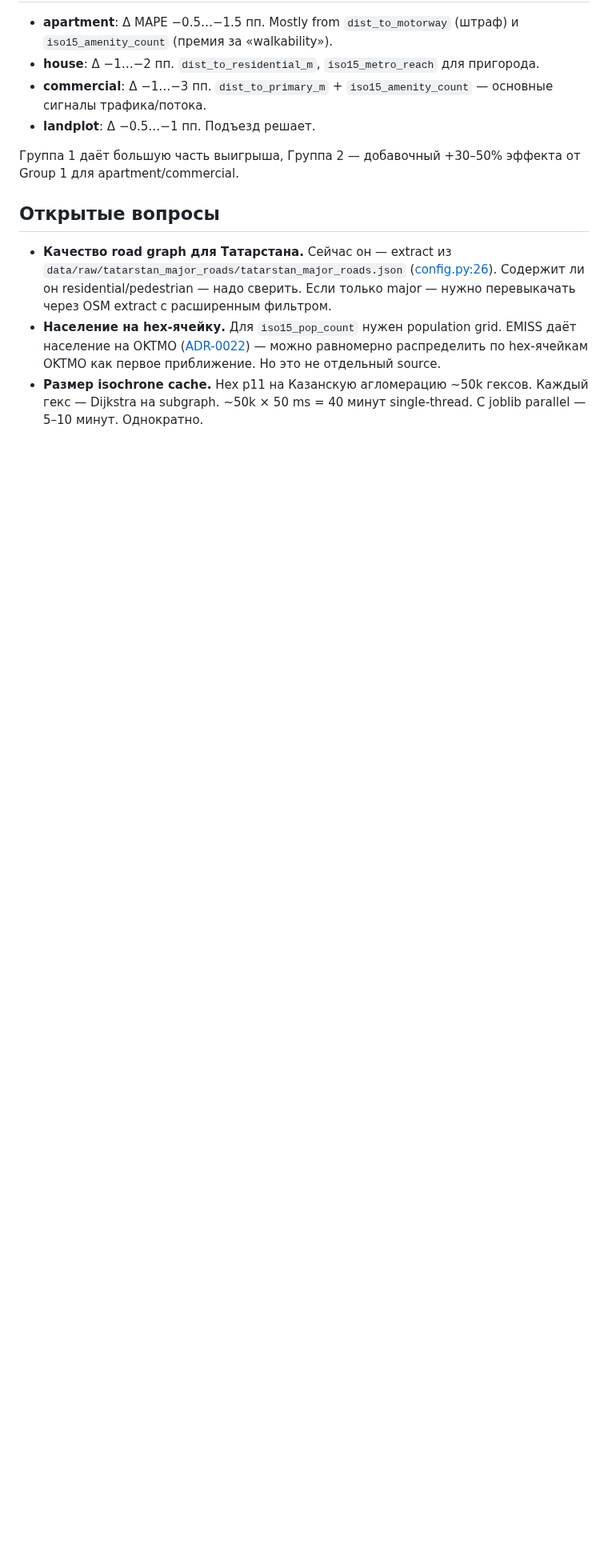
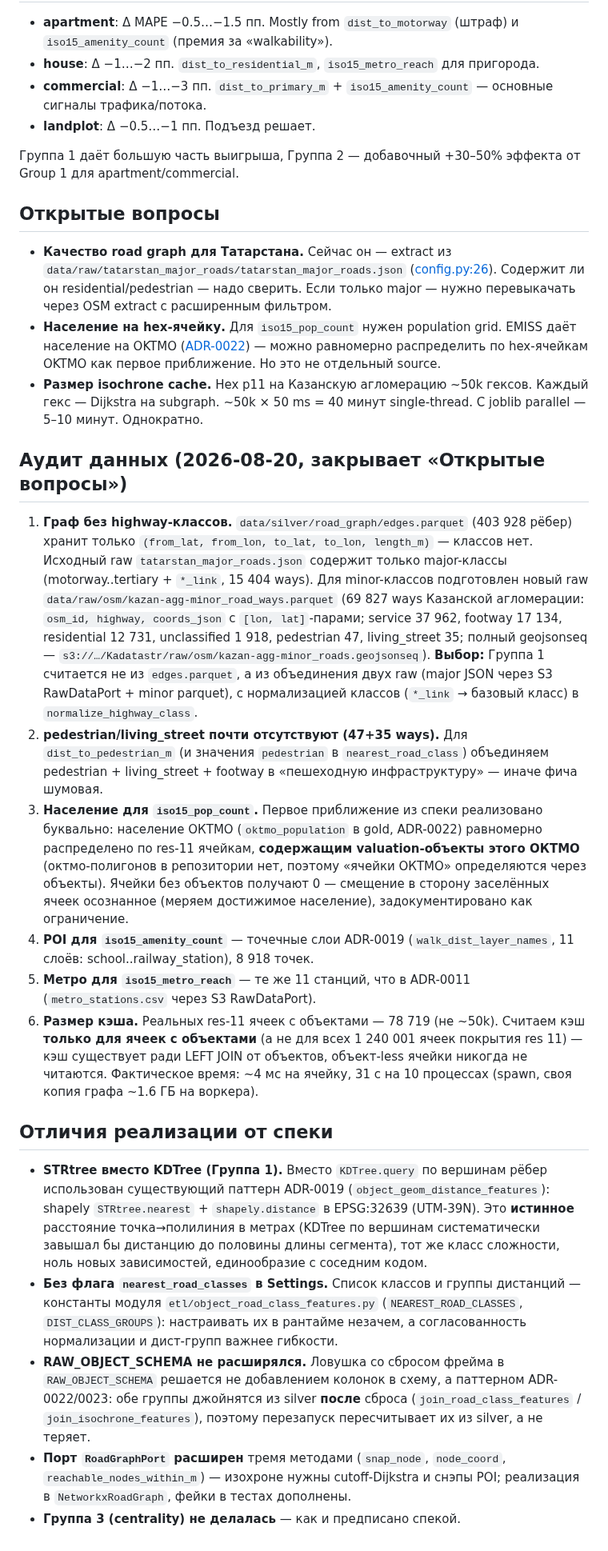
Before and after one commit to rinkorn/project-kadastra, a Markdown page: info/decisions/0024-road-network-advanced-features.md, the part around the change. Shown at 80% size. Drawn GitHub-style; blank space fills up the shorter version.

Commit message:
docs: close ADR-0024 open questions with data audit and record implementation deltas

```diff
--- a/info/decisions/0024-road-network-advanced-features.md
+++ b/info/decisions/0024-road-network-advanced-features.md
@@ -122,3 +122,20 @@ nearest_road_classes: list[str] = ["motorway", "trunk", "primary",
 - **Качество road graph для Татарстана.** Сейчас он — extract из `data/raw/tatarstan_major_roads/tatarstan_major_roads.json` ([config.py:26](../../src/kadastra/config.py#L26)). Содержит ли он residential/pedestrian — надо сверить. Если только major — нужно перевыкачать через OSM extract с расширенным фильтром.
 - **Население на hex-ячейку.** Для `iso15_pop_count` нужен population grid. EMISS даёт население на OKTMO ([ADR-0022](#)) — можно равномерно распределить по hex-ячейкам OKTMO как первое приближение. Но это не отдельный source.
 - **Размер isochrone cache.** Hex p11 на Казанскую агломерацию ~50k гексов. Каждый гекс — Dijkstra на subgraph. ~50k × 50 ms = 40 минут single-thread. С joblib parallel — 5–10 минут. Однократно.
+
+## Аудит данных (2026-08-20, закрывает «Открытые вопросы»)
+
+1. **Граф без highway-классов.** `data/silver/road_graph/edges.parquet` (403 928 рёбер) хранит только `(from_lat, from_lon, to_lat, to_lon, length_m)` — классов нет. Исходный raw `tatarstan_major_roads.json` содержит только major-классы (motorway..tertiary + `*_link`, 15 404 ways). Для minor-классов подготовлен новый raw `data/raw/osm/kazan-agg-minor_road_ways.parquet` (69 827 ways Казанской агломерации: `osm_id, highway, coords_json` с `[lon, lat]`-парами; service 37 962, footway 17 134, residential 12 731, unclassified 1 918, pedestrian 47, living_street 35; полный geojsonseq — `s3://…/Kadatastr/raw/osm/kazan-agg-minor_roads.geojsonseq`). **Выбор:** Группа 1 считается не из `edges.parquet`, а из объединения двух raw (major JSON через S3 RawDataPort + minor parquet), с нормализацией классов (`*_link` → базовый класс) в `normalize_highway_class`.
+2. **pedestrian/living_street почти отсутствуют (47+35 ways).** Для `dist_to_pedestrian_m` (и значения `pedestrian` в `nearest_road_class`) объединяем pedestrian + living_street + footway в «пешеходную инфраструктуру» — иначе фича шумовая.
+3. **Население для `iso15_pop_count`.** Первое приближение из спеки реализовано буквально: население ОКТМО (`oktmo_population` в gold, ADR-0022) равномерно распределено по res-11 ячейкам, **содержащим valuation-объекты этого ОКТМО** (октмо-полигонов в репозитории нет, поэтому «ячейки ОКТМО» определяются через объекты). Ячейки без объектов получают 0 — смещение в сторону заселённых ячеек осознанное (меряем достижимое население), задокументировано как ограничение.
+4. **POI для `iso15_amenity_count`** — точечные слои ADR-0019 (`walk_dist_layer_names`, 11 слоёв: school..railway_station), 8 918 точек.
+5. **Метро для `iso15_metro_reach`** — те же 11 станций, что в ADR-0011 (`metro_stations.csv` через S3 RawDataPort).
+6. **Размер кэша.** Реальных res-11 ячеек с объектами — 78 719 (не ~50k). Считаем кэш **только для ячеек с объектами** (а не для всех 1 240 001 ячеек покрытия res 11) — кэш существует ради LEFT JOIN от объектов, объект-less ячейки никогда не читаются. Фактическое время: ~4 мс на ячейку, 31 с на 10 процессах (spawn, своя копия графа ~1.6 ГБ на воркера).
+
+## Отличия реализации от спеки
+
+- **STRtree вместо KDTree (Группа 1).** Вместо `KDTree.query` по вершинам рёбер использован существующий паттерн ADR-0019 (`object_geom_distance_features`): shapely `STRtree.nearest` + `shapely.distance` в EPSG:32639 (UTM-39N). Это **истинное** расстояние точка→полилиния в метрах (KDTree по вершинам систематически завышал бы дистанцию до половины длины сегмента), тот же класс сложности, ноль новых зависимостей, единообразие с соседним кодом.
+- **Без флага `nearest_road_classes` в Settings.** Список классов и группы дистанций — константы модуля `etl/object_road_class_features.py` (`NEAREST_ROAD_CLASSES`, `DIST_CLASS_GROUPS`): настраивать их в рантайме незачем, а согласованность нормализации и дист-групп важнее гибкости.
+- **RAW_OBJECT_SCHEMA не расширялся.** Ловушка со сбросом фрейма в `RAW_OBJECT_SCHEMA` решается не добавлением колонок в схему, а паттерном ADR-0022/0023: обе группы джойнятся из silver **после** сброса (`join_road_class_features` / `join_isochrone_features`), поэтому перезапуск пересчитывает их из silver, а не теряет.
+- **Порт `RoadGraphPort` расширен** тремя методами (`snap_node`, `node_coord`, `reachable_nodes_within_m`) — изохроне нужны cutoff-Dijkstra и снэпы POI; реализация в `NetworkxRoadGraph`, фейки в тестах дополнены.
+- **Группа 3 (centrality) не делалась** — как и предписано спекой.
```
